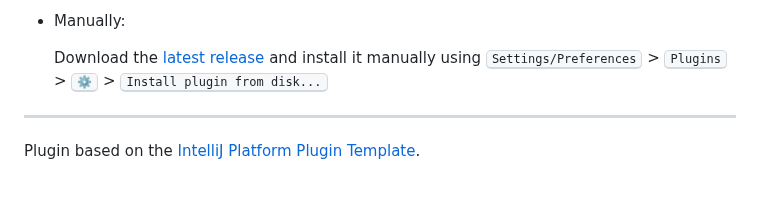
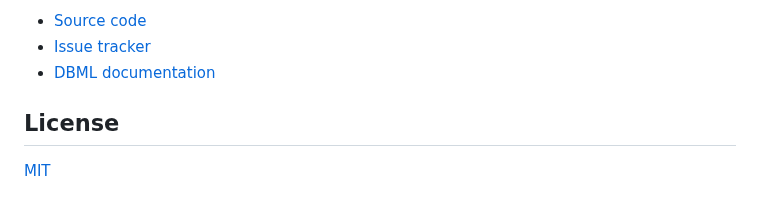
Before and after one commit to LiamClarkeNZ/dbml-plugin, a Markdown page: README.md, the part around one of its changes. Rendered like a GitHub page.

```diff
--- a/README.md
+++ b/README.md
@@ -44,12 +39,8 @@ Features:
 
-- Manually:
+- [Source code](https://github.com/LiamClarkeNZ/dbml-plugin)
+- [Issue tracker](https://github.com/LiamClarkeNZ/dbml-plugin/issues)
+- [DBML documentation](https://dbml.dbdiagram.io/docs/)
 
-  Download the [latest release](https://github.com/LiamClarkeNZ/dbml-plugin/releases/latest) and install it manually using
-  <kbd>Settings/Preferences</kbd> > <kbd>Plugins</kbd> > <kbd>⚙️</kbd> > <kbd>Install plugin from disk...</kbd>
+## License
 
-
----
-Plugin based on the [IntelliJ Platform Plugin Template][template].
-
-[template]: https://github.com/JetBrains/intellij-platform-plugin-template
-[docs:plugin-description]: https://plugins.jetbrains.com/docs/intellij/plugin-user-experience.html#plugin-description-and-presentation
+[MIT](LICENSE)
```
Also changed, not shown: other parts of README.md (+24 -29 lines), screenshots/error.png (added), screenshots/syntax.png (added), 2 other files.
